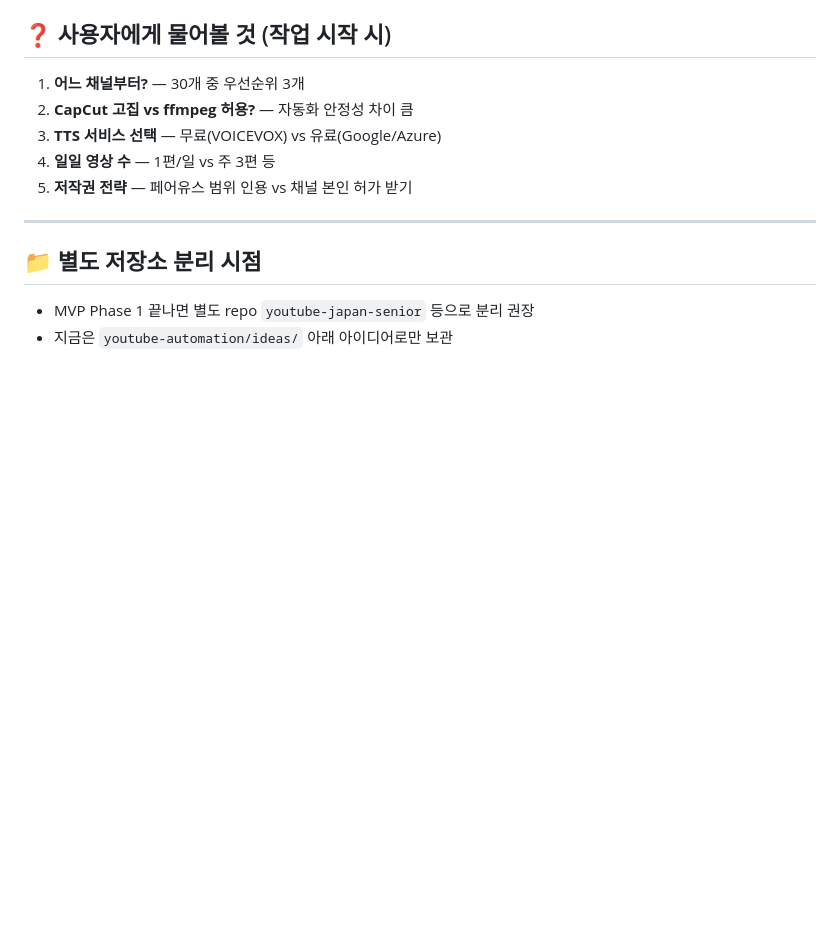
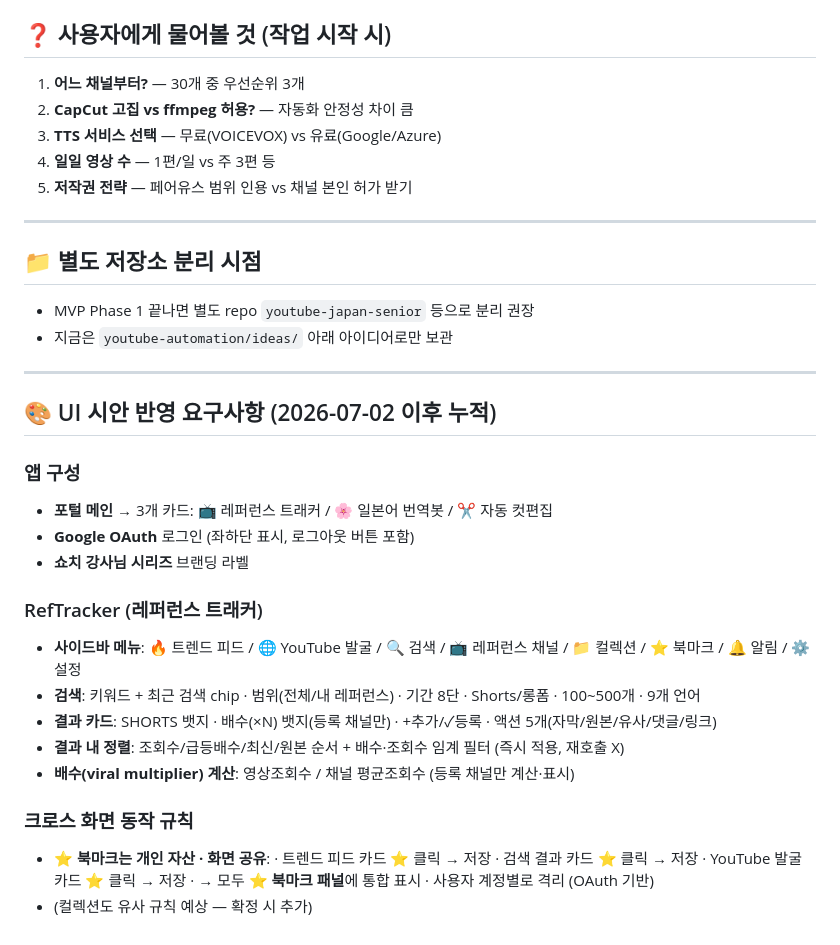
Before and after one commit to bhr7689/youtube-automation, a Markdown page: ideas/japan_senior_heartwarming.md, the part around the change. GitHub-like rendering; blank space fills up the shorter version.

Commit message:
docs(idea): 🎨 일본 시니어 앱 시안 요구사항 누적 (RefTracker + 북마크 크로스 화면)
- 포털 메인/OAuth/브랜딩 라벨
- RefTracker 사이드바 9개·검색 필터·결과 카드·정렬 규칙·배수 계산
- 크로스 화면 규칙: ⭐ 북마크는 모든 카드에서 저장 → 북마크 패널 통합

Co-Authored-By: Claude Opus 4.7 <noreply@anthropic.com>
Claude-Session: https://claude.ai/code/session_01S6gLEb1XKUyVCX95Xg5CzG

```diff
--- a/ideas/japan_senior_heartwarming.md
+++ b/ideas/japan_senior_heartwarming.md
@@ -146,3 +146,28 @@
 ## 📁 별도 저장소 분리 시점
 - MVP Phase 1 끝나면 별도 repo `youtube-japan-senior` 등으로 분리 권장
 - 지금은 `youtube-automation/ideas/` 아래 아이디어로만 보관
+
+---
+
+## 🎨 UI 시안 반영 요구사항 (2026-07-02 이후 누적)
+
+### 앱 구성
+- **포털 메인** → 3개 카드: 📺 레퍼런스 트래커 / 🌸 일본어 번역봇 / ✂️ 자동 컷편집
+- **Google OAuth** 로그인 (좌하단 표시, 로그아웃 버튼 포함)
+- **쇼치 강사님 시리즈** 브랜딩 라벨
+
+### RefTracker (레퍼런스 트래커)
+- **사이드바 메뉴**: 🔥 트렌드 피드 / 🌐 YouTube 발굴 / 🔍 검색 / 📺 레퍼런스 채널 / 📁 컬렉션 / ⭐ 북마크 / 🔔 알림 / ⚙️ 설정
+- **검색**: 키워드 + 최근 검색 chip · 범위(전체/내 레퍼런스) · 기간 8단 · Shorts/롱폼 · 100~500개 · 9개 언어
+- **결과 카드**: SHORTS 뱃지 · 배수(×N) 뱃지(등록 채널만) · +추가/✓등록 · 액션 5개(자막/원본/유사/댓글/링크)
+- **결과 내 정렬**: 조회수/급등배수/최신/원본 순서 + 배수·조회수 임계 필터 (즉시 적용, 재호출 X)
+- **배수(viral multiplier) 계산**: 영상조회수 / 채널 평균조회수 (등록 채널만 계산·표시)
+
+### 크로스 화면 동작 규칙
+- **⭐ 북마크는 개인 자산 · 화면 공유**:
+  · 트렌드 피드 카드 ⭐ 클릭 → 저장
+  · 검색 결과 카드 ⭐ 클릭 → 저장
+  · YouTube 발굴 카드 ⭐ 클릭 → 저장
+  · → 모두 **⭐ 북마크 패널**에 통합 표시
+  · 사용자 계정별로 격리 (OAuth 기반)
+- (컬렉션도 유사 규칙 예상 — 확정 시 추가)
```
